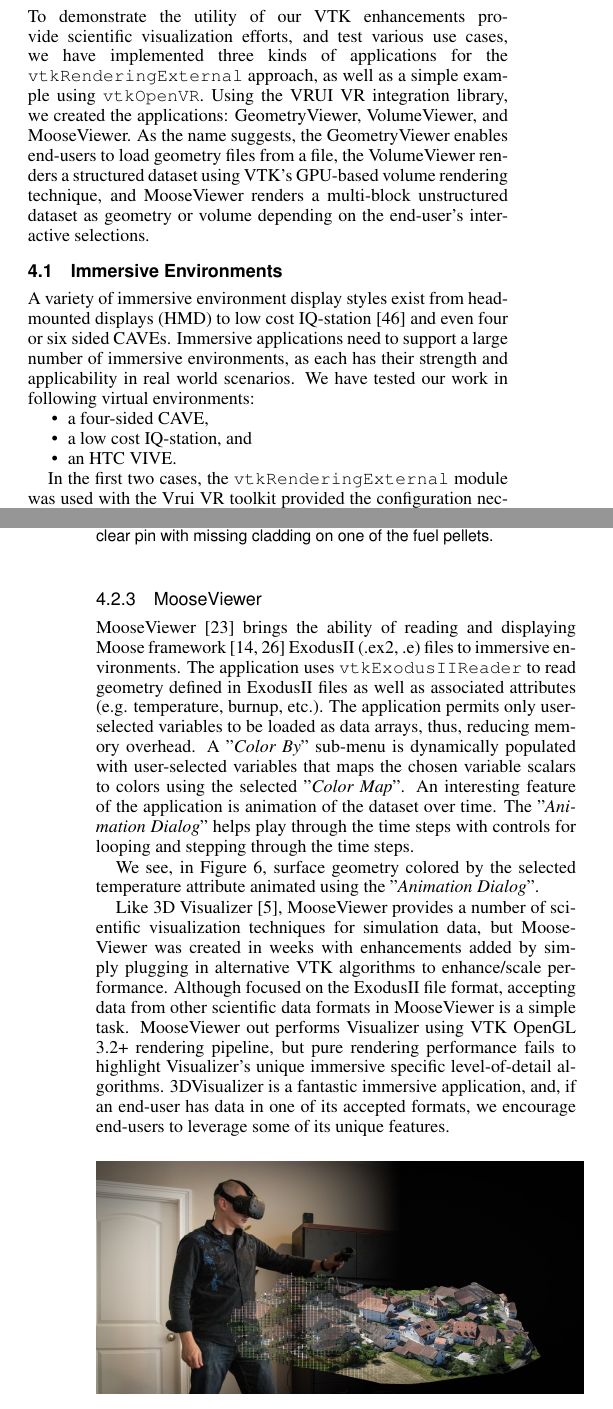
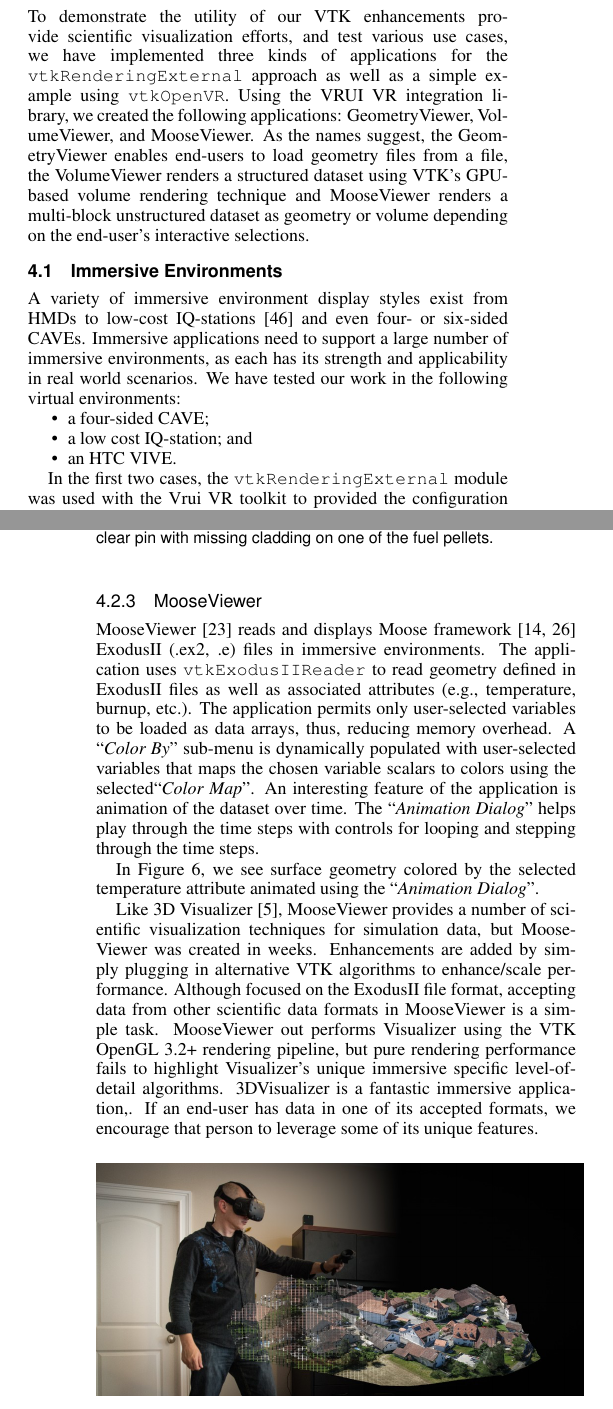
Before and after one commit to sandymckenzie/VTK4IE, a LaTeX document (VTK4IE.tex, which reads results.tex): two parts of the columns of pages 6 and 8 of 10, joined at a grey line, cut so that both start at the same text. Compiled offline with pdfLaTeX.

Commit message:
Edit results.

```diff
--- a/results.tex
+++ b/results.tex
@@ -2,24 +2,23 @@
 
 To demonstrate the utility of our VTK enhancements provide scientific
 visualization efforts, and test various use cases, we have implemented three kinds of
-applications for the \texttt{vtkRenderingExternal} approach, as well as
+applications for the \texttt{vtkRenderingExternal} approach as well as
 a simple example using \texttt{vtkOpenVR}.
-Using the VRUI VR integration library, we created the applications:
+Using the VRUI VR integration library, we created the following applications:
 GeometryViewer, VolumeViewer, and MooseViewer.
-As the name suggests, the GeometryViewer enables end-users to load geometry files from a file, the VolumeViewer renders a structured dataset using VTK's GPU-based volume rendering technique, and MooseViewer renders a multi-block unstructured dataset as geometry or volume depending on the end-user's interactive selections.
-%Details on each of these applications or examples with screen captures are provided in the next few sub-sections.
+As the names suggest, the GeometryViewer enables end-users to load geometry files from a file, the VolumeViewer renders a structured dataset using VTK's GPU-based volume rendering technique and MooseViewer renders a multi-block unstructured dataset as geometry or volume depending on the end-user's interactive selections.
 
 \subsection{Immersive Environments}
 
-A variety of immersive environment display styles exist from head-mounted displays (HMD) to low cost IQ-station~\cite{Sherman:2010} and even four or six sided CAVEs. Immersive applications need to support a large number of immersive environments, as each has their strength and applicability in real world scenarios. We have tested our work in following virtual environments:
+A variety of immersive environment display styles exist from HMDs to low-cost IQ-stations~\cite{Sherman:2010} and even four- or six-sided CAVEs. Immersive applications need to support a large number of immersive environments, as each has its strength and applicability in real world scenarios. We have tested our work in the following virtual environments:
 
 \begin{compactitem}
-\item a four-sided CAVE,
-\item a low cost IQ-station, and
+\item a four-sided CAVE;
+\item a low cost IQ-station; and
 \item an HTC VIVE.
 \end{compactitem}
 
-In the first two cases, the \texttt{vtkRenderingExternal} module was used with the Vrui VR toolkit provided the configuration necessary to run the application. For the HTC VIVE, we leveraged \texttt{vtkOpenVR}.
+In the first two cases, the \texttt{vtkRenderingExternal} module was used with the Vrui VR toolkit to provided the configuration necessary to run the application. For the HTC VIVE, we leveraged \texttt{vtkOpenVR}.
 
 \subsection{VRUI Implementation}
 
@@ -77,13 +76,13 @@ Immersive volume visualization applications are fundamental for a number of scie
  \label{fig:fuelpin}
 \end{figure}
 
-MooseViewer~\cite{MooseViewer} brings the ability of reading and displaying Moose framework~\cite{Gaston:2015, MooseFramework} ExodusII (.ex2, .e) files to immersive environments. The application uses \texttt{vtkExodusIIReader} to read geometry defined in ExodusII files as well as associated attributes (e.g. temperature, burnup, etc.). The application permits only user-selected variables to be loaded as data arrays, thus, reducing memory overhead. A "\textit{Color By}" sub-menu is dynamically populated with user-selected variables that maps the chosen variable scalars to colors using the selected "\textit{Color Map}".
+MooseViewer~\cite{MooseViewer} reads and displays Moose framework~\cite{Gaston:2015, MooseFramework} ExodusII (.ex2, .e) files in immersive environments. The application uses \texttt{vtkExodusIIReader} to read geometry defined in ExodusII files as well as associated attributes (e.g., temperature, burnup, etc.). The application permits only user-selected variables to be loaded as data arrays, thus, reducing memory overhead. A ``\textit{Color By}" sub-menu is dynamically populated with user-selected variables that maps the chosen variable scalars to colors using the selected``\textit{Color Map}".
 An interesting feature of the application is animation of the dataset over time.
-The "\textit{Animation Dialog}" helps play through the time steps with controls for looping and stepping through the time steps.
+The ``\textit{Animation Dialog}" helps play through the time steps with controls for looping and stepping through the time steps.
 
-We see, in Figure~\ref{fig:fuelpin}, surface geometry colored by the selected temperature attribute animated using the "\textit{Animation Dialog}".
+In Figure~\ref{fig:fuelpin}, we see surface geometry colored by the selected temperature attribute animated using the ``\textit{Animation Dialog}".
 
-Like 3D Visualizer~\cite{Billen:2008}, MooseViewer provides a number of scientific visualization techniques for simulation data, but MooseViewer was created in weeks with enhancements added by simply plugging in alternative VTK algorithms to enhance/scale performance.  Although focused on the ExodusII file format, accepting data from other scientific data formats in MooseViewer is a simple task. MooseViewer out performs Visualizer using VTK OpenGL 3.2+ rendering pipeline, but pure rendering performance fails to highlight Visualizer's unique immersive specific level-of-detail algorithms. 3DVisualizer is a fantastic immersive application, and, if an end-user has data in one of its accepted formats, we encourage end-users to leverage some of its unique features.
+Like 3D Visualizer~\cite{Billen:2008}, MooseViewer provides a number of scientific visualization techniques for simulation data, but MooseViewer was created in weeks. Enhancements are added by simply plugging in alternative VTK algorithms to enhance/scale performance.  Although focused on the ExodusII file format, accepting data from other scientific data formats in MooseViewer is a simple task. MooseViewer out performs Visualizer using the VTK OpenGL 3.2+ rendering pipeline, but pure rendering performance fails to highlight Visualizer's unique immersive specific level-of-detail algorithms. 3DVisualizer is a fantastic immersive application,. If an end-user has data in one of its accepted formats, we encourage that person to leverage some of its unique features.
 
 \begin{figure}[h!]
   \centering
```
Also changed, not shown: results.tex (24 more changed lines).
